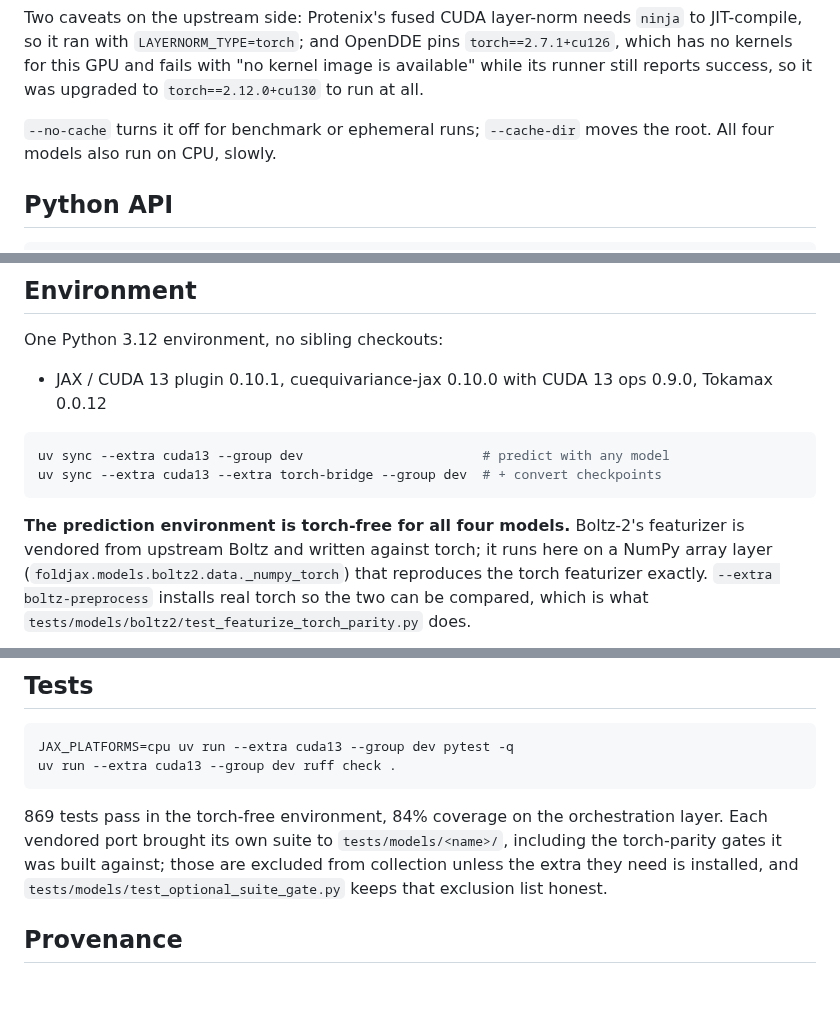
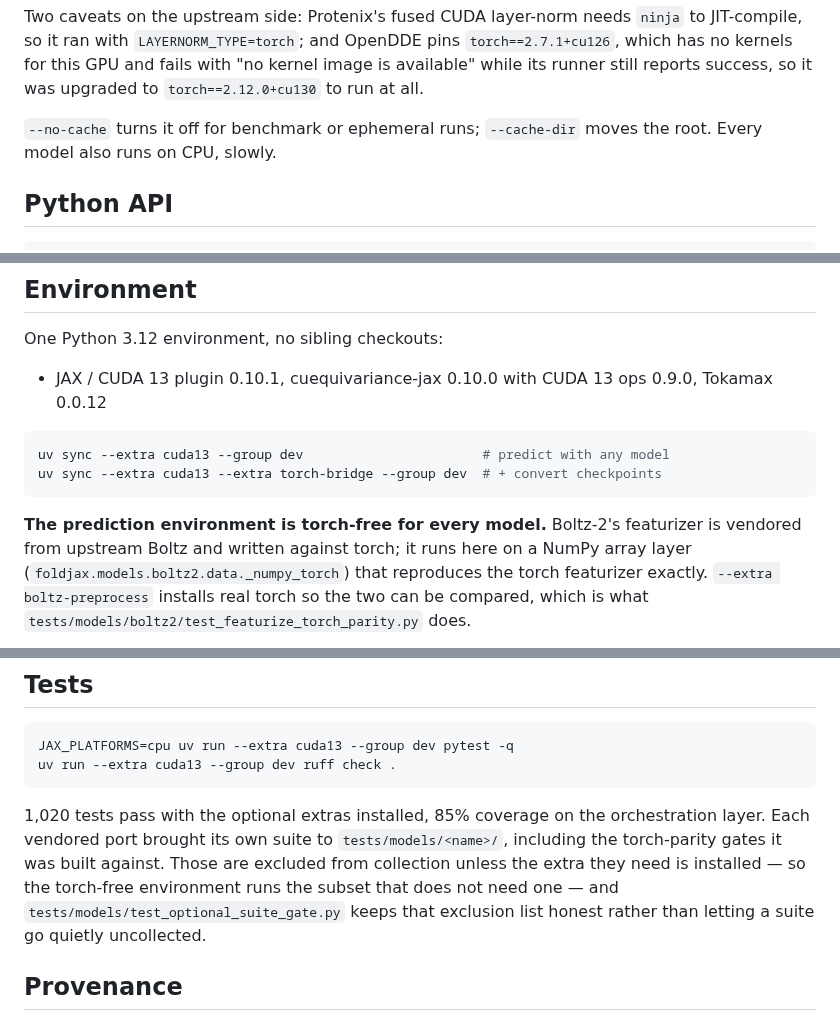
Before and after one commit to eightmm/FoldJAX, a Markdown page: README.md, 3 parts joined by grey strips. Drawn GitHub-style; blank space fills up the shorter version.

````diff
--- a/README.md
+++ b/README.md
@@ -223,7 +237,7 @@ kernel image is available" while its runner still reports success, so it was
 upgraded to `torch==2.12.0+cu130` to run at all.
 
 `--no-cache` turns it off for benchmark or ephemeral runs; `--cache-dir` moves
-the root. All four models also run on CPU, slowly.
+the root. Every model also runs on CPU, slowly.
 
 ## Python API
 
@@ -259,7 +273,7 @@ uv sync --extra cuda13 --group dev                       # predict with any mode
 uv sync --extra cuda13 --extra torch-bridge --group dev  # + convert checkpoints
 ```
 
-**The prediction environment is torch-free for all four models.** Boltz-2's
+**The prediction environment is torch-free for every model.** Boltz-2's
 featurizer is vendored from upstream Boltz and written against torch; it runs
 here on a NumPy array layer (`foldjax.models.boltz2.data._numpy_torch`) that
 reproduces the torch featurizer exactly. `--extra boltz-preprocess` installs
@@ -288,12 +302,13 @@ JAX_PLATFORMS=cpu uv run --extra cuda13 --group dev pytest -q
 uv run --extra cuda13 --group dev ruff check .
 ```
 
-869 tests pass in the torch-free environment, 84% coverage on the
-orchestration layer. Each vendored port
-brought its own suite to `tests/models/<name>/`, including the torch-parity
-gates it was built against; those are excluded from collection unless the extra
-they need is installed, and `tests/models/test_optional_suite_gate.py` keeps that
-exclusion list honest.
+1,020 tests pass with the optional extras installed, 85% coverage on the
+orchestration layer. Each vendored port brought its own suite to
+`tests/models/<name>/`, including the torch-parity gates it was built against.
+Those are excluded from collection unless the extra they need is installed — so
+the torch-free environment runs the subset that does not need one — and
+`tests/models/test_optional_suite_gate.py` keeps that exclusion list honest
+rather than letting a suite go quietly uncollected.
 
 ## Provenance
 
````
Also changed, not shown: other parts of README.md (+27 -13 lines), docs/banner-dark.png, docs/banner-light.png, 1 other file.
